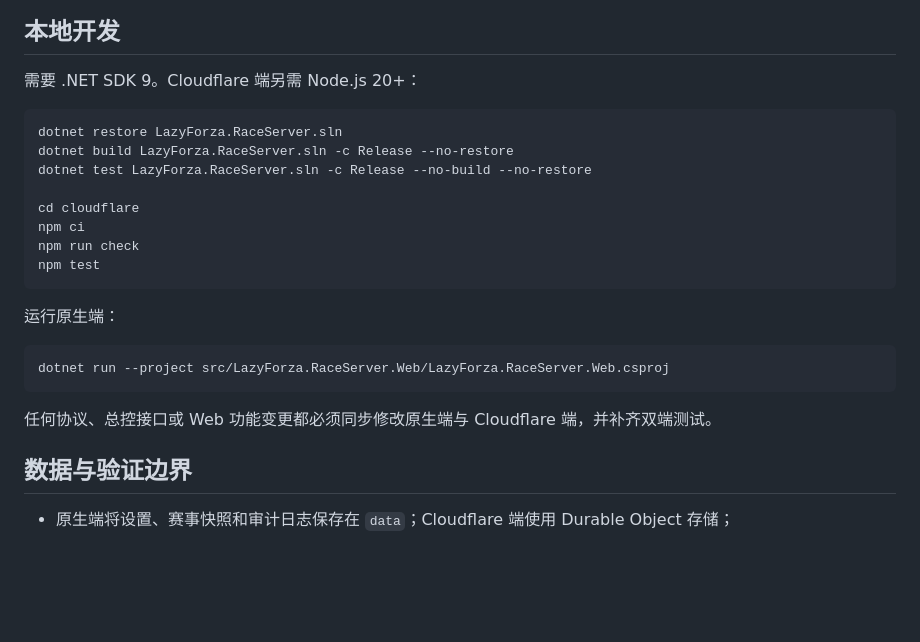
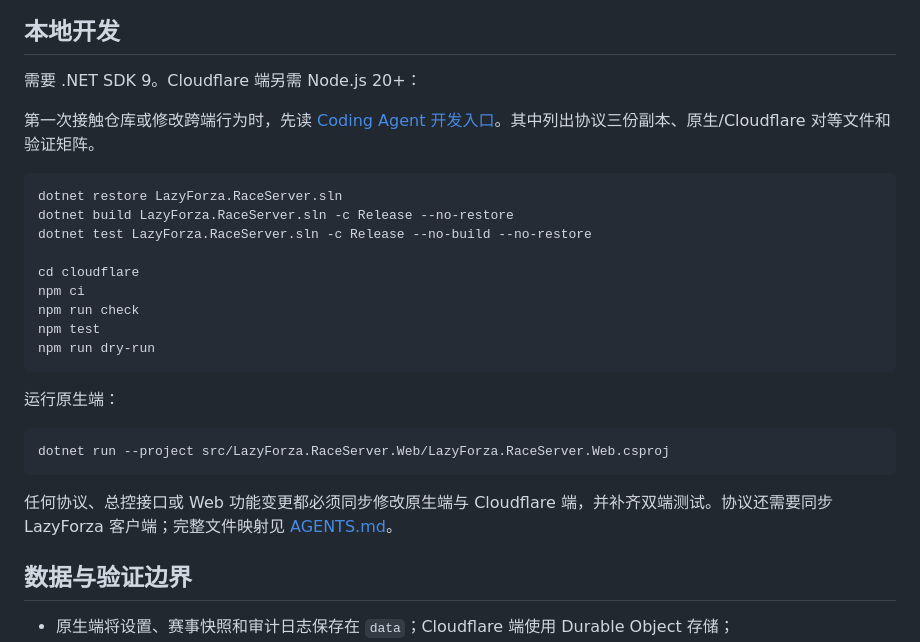
Before and after one commit to Laz22y/LazyForza.RaceServer, a Markdown page: README.md, the part around the change. Drawn GitHub-style; blank space fills up the shorter version.

````diff
--- a/README.md
+++ b/README.md
@@ -74,6 +74,8 @@ chmod +x ./LazyForza.RaceServer.Web
 
 需要 .NET SDK 9。Cloudflare 端另需 Node.js 20+：
 
+第一次接触仓库或修改跨端行为时，先读 [Coding Agent 开发入口](AGENTS.md)。其中列出协议三份副本、原生/Cloudflare 对等文件和验证矩阵。
+
 ```powershell
 dotnet restore LazyForza.RaceServer.sln
 dotnet build LazyForza.RaceServer.sln -c Release --no-restore
@@ -83,6 +85,7 @@ cd cloudflare
 npm ci
 npm run check
 npm test
+npm run dry-run
 ```
 
 运行原生端：
@@ -91,7 +94,7 @@ npm test
 dotnet run --project src/LazyForza.RaceServer.Web/LazyForza.RaceServer.Web.csproj
 ```
 
-任何协议、总控接口或 Web 功能变更都必须同步修改原生端与 Cloudflare 端，并补齐双端测试。
+任何协议、总控接口或 Web 功能变更都必须同步修改原生端与 Cloudflare 端，并补齐双端测试。协议还需要同步 LazyForza 客户端；完整文件映射见 [AGENTS.md](AGENTS.md)。
 
 ## 数据与验证边界
 
````
Also changed, not shown: AGENTS.md (added, +161 -0 lines), cloudflare/README.md (+3 -1 lines).
